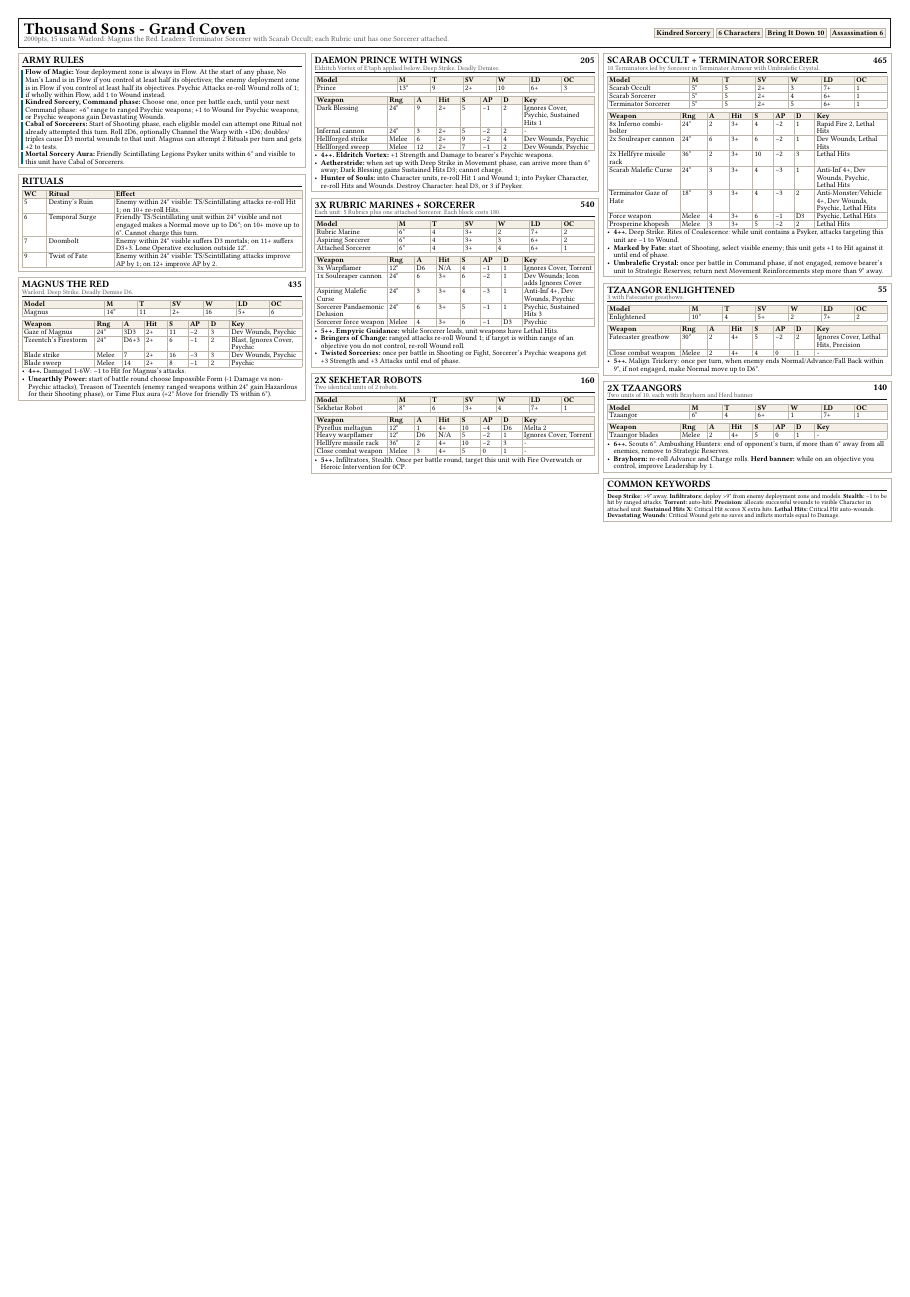
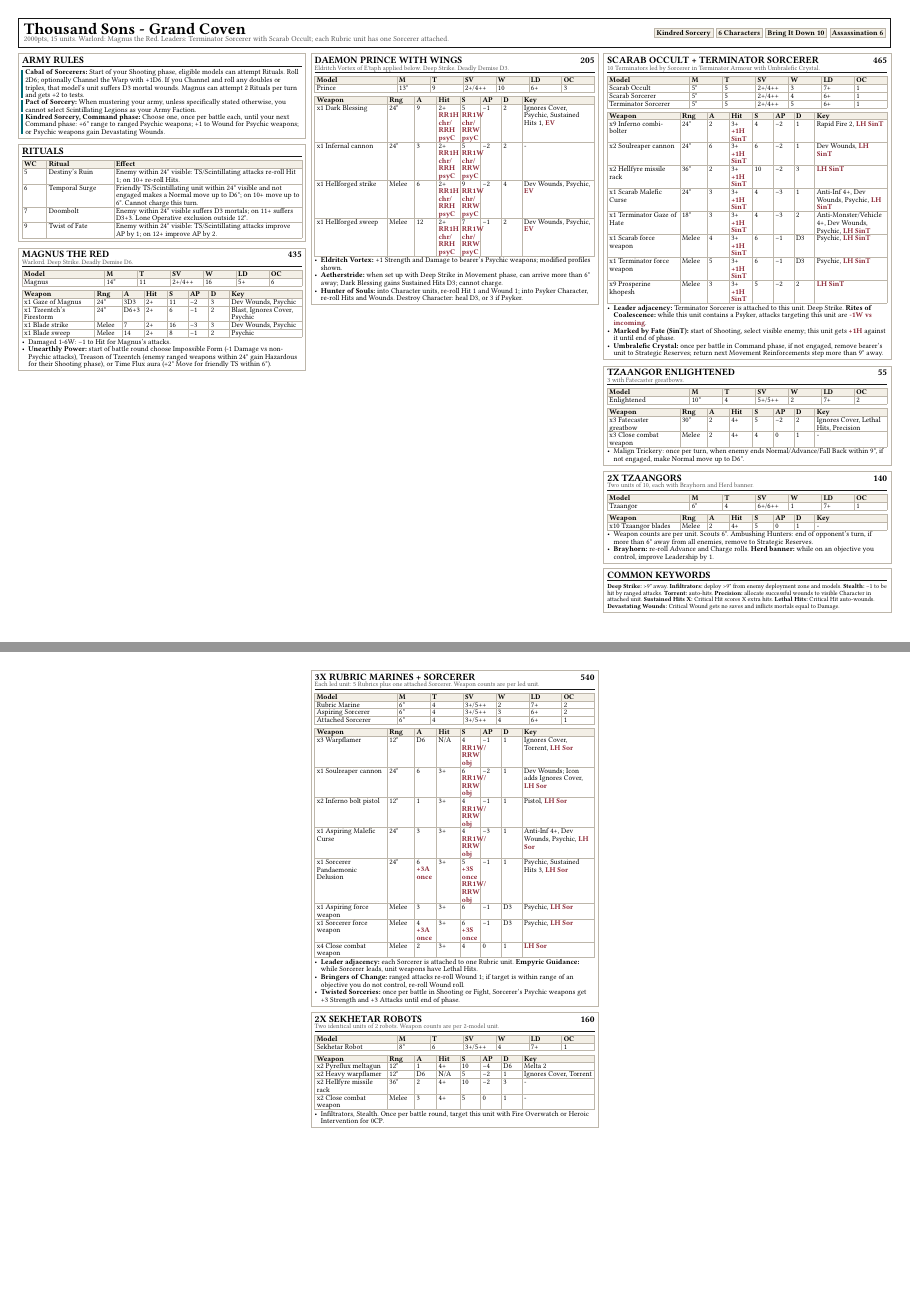
Before and after one commit to kaashif/ref-sheet, a Typst document (sheet.typ): page 1 of 2 before the commit and pages 1 and 2 of 3 after it, the two joined at a grey line, the shorter picture padded with empty space. Compiled offline with Typst 0.15; a missing font is replaced by an installed copy or a similar font.

Commit message:
Add weapon reminder annotations

```diff
--- a/sheet.typ
+++ b/sheet.typ
@@ -104,10 +105,9 @@
 
 #grid(columns: (1fr, 1fr, 1fr), gutter: 5pt, align: top)[
   #card("Army Rules")[
-    #rule("Flow of Magic")[Your deployment zone is always in Flow. At the start of any phase, No Man's Land is in Flow if you control at least half its objectives; the enemy deployment zone is in Flow if you control at least half its objectives. Psychic Attacks re-roll Wound rolls of 1; if wholly within Flow, add 1 to Wound instead.]
+    #rule("Cabal of Sorcerers")[Start of your Shooting phase, eligible models can attempt Rituals. Roll 2D6; optionally Channel the Warp with +1D6. If you Channel and roll any doubles or triples, that model's unit suffers D3 mortal wounds. Magnus can attempt 2 Rituals per turn and gets +2 to tests.]
+    #rule("Pact of Sorcery")[When mustering your army, unless specifically stated otherwise, you cannot select Scintillating Legions as your Army Faction.]
     #rule("Kindred Sorcery, Command phase")[Choose one, once per battle each, until your next Command phase: +6\" range to ranged Psychic weapons; +1 to Wound for Psychic weapons; or Psychic weapons gain Devastating Wounds.]
-    #rule("Cabal of Sorcerers")[Start of Shooting phase, each eligible model can attempt one Ritual not already attempted this turn. Roll 2D6, optionally Channel the Warp with +1D6; doubles/triples cause D3 mortal wounds to that unit. Magnus can attempt 2 Rituals per turn and gets +2 to tests.]
-    #rule("Mortal Sorcery Aura")[Friendly Scintillating Legions Psyker units within 6\" and visible to this unit have Cabal of Sorcerers.]
   ]
 
   #v(4pt)
@@ -120,12 +120,12 @@
 
   #card("Magnus the Red", pts: "435", note: "Warlord. Deep Strike. Deadly Demise D6.")[
     #stats((
-      [Magnus], [14\"], [11], [2+], [16], [5+], [6],
+      [Magnus], [14\"], [11], [2+/4++], [16], [5+], [6],
     ))
     #v(2pt)
     #weapons((
-      [Gaze of Magnus], [24\"], [3D3], [2+], [11], [-2], [3], [Dev Wounds, Psychic],
-      [Tzeentch's Firestorm], [24\"], [D6+3], [2+], [6], [-1], [2], [Blast, Ignores Cover, Psychic],
-      [Blade strike], [Melee], [7], [2+], [16], [-3], [3], [Dev Wounds, Psychic],
-      [Blade sweep], [Melee], [14], [2+], [8], [-1], [2], [Psychic],
+      [x1 Gaze of Magnus], [24\"], [3D3], [2+], [11], [-2], [3], [Dev Wounds, Psychic],
+      [x1 Tzeentch's Firestorm], [24\"], [D6+3], [2+], [6], [-1], [2], [Blast, Ignores Cover, Psychic],
+      [x1 Blade strike], [Melee], [7], [2+], [16], [-3], [3], [Dev Wounds, Psychic],
+      [x1 Blade sweep], [Melee], [14], [2+], [8], [-1], [2], [Psychic],
     ))
@@ -133,77 +133,81 @@
     - *Unearthly Power:* start of battle round choose Impossible Form (-1 Damage vs non-Psychic attacks), Treason of Tzeentch (enemy ranged weapons within 24\" gain Hazardous for their Shooting phase), or Time Flux aura (+2\" Move for friendly TS within 6\").
   ]
 ][
-  #card("Daemon Prince with Wings", pts: "205", note: "Eldritch Vortex of E'taph applied below. Deep Strike. Deadly Demise.")[
+  #card("Daemon Prince with Wings", pts: "205", note: "Eldritch Vortex of E'taph applied below. Deep Strike. Deadly Demise D3.")[
     #stats((
-      [Prince], [13\"], [9], [2+], [10], [6+], [3],
+      [Prince], [13\"], [9], [2+/4++], [10], [6+], [3],
     ))
     #v(2pt)
     #weapons((
-      [Dark Blessing], [24\"], [9], [2+], [5], [-1], [2], [Ignores Cover, Psychic, Sustained Hits 1],
-      [Infernal cannon], [24\"], [3], [2+], [5], [-2], [2], [-],
-      [Hellforged strike], [Melee], [6], [2+], [9], [-2], [4], [Dev Wounds, Psychic],
-      [Hellforged sweep], [Melee], [12], [2+], [7], [-1], [2], [Dev Wounds, Psychic],
+      [x1 Dark Blessing], [24\"], [9], [2+ #r("RR1H chr/RRH psyC")], [5 #r("RR1W chr/RRW psyC")], [-1], [2], [Ignores Cover, Psychic, Sustained Hits 1, #r("EV")],
+      [x1 Infernal cannon], [24\"], [3], [2+ #r("RR1H chr/RRH psyC")], [5 #r("RR1W chr/RRW psyC")], [-2], [2], [-],
+      [x1 Hellforged strike], [Melee], [6], [2+ #r("RR1H chr/RRH psyC")], [9 #r("RR1W chr/RRW psyC")], [-2], [4], [Dev Wounds, Psychic, #r("EV")],
+      [x1 Hellforged sweep], [Melee], [12], [2+ #r("RR1H chr/RRH psyC")], [7 #r("RR1W chr/RRW psyC")], [-1], [2], [Dev Wounds, Psychic, #r("EV")],
     ))
-    - *4++.* *Eldritch Vortex:* +1 Strength and Damage to bearer's Psychic weapons.
+    - *Eldritch Vortex:* +1 Strength and Damage to bearer's Psychic weapons; modified profiles shown.
     - *Aetherstride:* when set up with Deep Strike in Movement phase, can arrive more than 6\" away; Dark Blessing gains Sustained Hits D3; cannot charge.
     - *Hunter of Souls:* into Character units, re-roll Hit 1 and Wound 1; into Psyker Character, re-roll Hits and Wounds. Destroy Character: heal D3, or 3 if Psyker.
   ]
 
   #v(4pt)
 
-  #card("3x Rubric Marines + Sorcerer", pts: "540", note: "Each unit: 5 Rubrics plus one attached Sorcerer. Each block costs 180.")[
+  #card("3x Rubric Marines + Sorcerer", pts: "540", note: "Each led unit: 5 Rubrics plus one attached Sorcerer. Weapon counts are per led unit.")[
     #stats((
-      [Rubric Marine], [6\"], [4], [3+], [2], [7+], [2],
-      [Aspiring Sorcerer], [6\"], [4], [3+], [3], [6+], [2],
-      [Attached Sorcerer], [6\"], [4], [3+], [4], [6+], [1],
+      [Rubric Marine], [6\"], [4], [3+/5++], [2], [7+], [2],
+      [Aspiring Sorcerer], [6\"], [4], [3+/5++], [3], [6+], [2],
+      [Attached Sorcerer], [6\"], [4], [3+/5++], [4], [6+], [1],
     ))
     #v(2pt)
     #weapons((
-      [3x Warpflamer], [12\"], [D6], [N/A], [4], [-1], [1], [Ignores Cover, Torrent],
-      [1x Soulreaper cannon], [24\"], [6], [3+], [6], [-2], [1], [Dev Wounds; Icon adds Ignores Cover],
-      [Aspiring Malefic Curse], [24\"], [3], [3+], [4], [-3], [1], [Anti-Inf 4+, Dev Wounds, Psychic],
-      [Sorcerer Pandaemonic Delusion], [24\"], [6], [3+], [5], [-1], [1], [Psychic, Sustained Hits 3],
-      [Sorcerer force weapon], [Melee], [4], [3+], [6], [-1], [D3], [Psychic],
+      [x3 Warpflamer], [12\"], [D6], [N/A], [4 #r("RR1W/RRW obj")], [-1], [1], [Ignores Cover, Torrent, #r("LH Sor")],
+      [x1 Soulreaper cannon], [24\"], [6], [3+], [6 #r("RR1W/RRW obj")], [-2], [1], [Dev Wounds; Icon adds Ignores Cover, #r("LH Sor")],
+      [x2 Inferno bolt pistol], [12\"], [1], [3+], [4 #r("RR1W/RRW obj")], [-1], [1], [Pistol, #r("LH Sor")],
+      [x1 Aspiring Malefic Curse], [24\"], [3], [3+], [4 #r("RR1W/RRW obj")], [-3], [1], [Anti-Inf 4+, Dev Wounds, Psychic, #r("LH Sor")],
+      [x1 Sorcerer Pandaemonic Delusion], [24\"], [6 #r("+3A once")], [3+], [5 #r("+3S once RR1W/RRW obj")], [-1], [1], [Psychic, Sustained Hits 3, #r("LH Sor")],
+      [x1 Aspiring force weapon], [Melee], [3], [3+], [6], [-1], [D3], [Psychic, #r("LH Sor")],
+      [x1 Sorcerer force weapon], [Melee], [4 #r("+3A once")], [3+], [6 #r("+3S once")], [-1], [D3], [Psychic, #r("LH Sor")],
+      [x4 Close combat weapon], [Melee], [2], [3+], [4], [0], [1], [#r("LH Sor")],
     ))
-    - *5++.* *Empyric Guidance:* while Sorcerer leads, unit weapons have Lethal Hits.
+    - *Leader adjacency:* each Sorcerer is attached to one Rubric unit. *Empyric Guidance:* while Sorcerer leads, unit weapons have Lethal Hits.
     - *Bringers of Change:* ranged attacks re-roll Wound 1; if target is within range of an objective you do not control, re-roll Wound roll.
     - *Twisted Sorceries:* once per battle in Shooting or Fight, Sorcerer's Psychic weapons get +3 Strength and +3 Attacks until end of phase.
   ]
 
   #v(4pt)
 
-  #card("2x Sekhetar Robots", pts: "160", note: "Two identical units of 2 robots.")[
+  #card("2x Sekhetar Robots", pts: "160", note: "Two identical units of 2 robots. Weapon counts are per 2-model unit.")[
     #stats((
-      [Sekhetar Robot], [8\"], [6], [3+], [4], [7+], [1],
+      [Sekhetar Robot], [8\"], [6], [3+/5++], [4], [7+], [1],
     ))
     #v(2pt)
     #weapons((
-      [Pyreflux meltagun], [12\"], [1], [4+], [10], [-4], [D6], [Melta 2],
-      [Heavy warpflamer], [12\"], [D6], [N/A], [5], [-2], [1], [Ignores Cover, Torrent],
-      [Hellfyre missile rack], [36\"], [2], [4+], [10], [-2], [3], [-],
-      [Close combat weapon], [Melee], [3], [4+], [5], [0], [1], [-],
+      [x2 Pyreflux meltagun], [12\"], [1], [4+], [10], [-4], [D6], [Melta 2],
+      [x2 Heavy warpflamer], [12\"], [D6], [N/A], [5], [-2], [1], [Ignores Cover, Torrent],
+      [x2 Hellfyre missile rack], [36\"], [2], [4+], [10], [-2], [3], [-],
+      [x2 Close combat weapon], [Melee], [3], [4+], [5], [0], [1], [-],
     ))
-    - *5++.* Infiltrators, Stealth. Once per battle round, target this unit with Fire Overwatch or Heroic Intervention for 0CP.
+    - Infiltrators, Stealth. Once per battle round, target this unit with Fire Overwatch or Heroic Intervention for 0CP.
   ]
 ][
   #card("Scarab Occult + Terminator Sorcerer", pts: "465", note: "10 Terminators led by Sorcerer in Terminator Armour with Umbralefic Crystal.")[
     #stats((
-      [Scarab Occult], [5\"], [5], [2+], [3], [7+], [1],
-      [Scarab Sorcerer], [5\"], [5], [2+], [4], [6+], [1],
-      [Terminator Sorcerer], [5\"], [5], [2+], [5], [6+], [1],
+      [Scarab Occult], [5\"], [5], [2+/4++], [3], [7+], [1],
+      [Scarab Sorcerer], [5\"], [5], [2+/4++], [4], [6+], [1],
+      [Terminator Sorcerer], [5\"], [5], [2+/4++], [5], [6+], [1],
     ))
     #v(2pt)
     #weapons((
-      [8x Inferno combi-bolter], [24\"], [2], [3+], [4], [-2], [1], [Rapid Fire 2, Lethal Hits],
-      [2x Soulreaper cannon], [24\"], [6], [3+], [6], [-2], [1], [Dev Wounds, Lethal Hits],
-      [2x Hellfyre missile rack], [36\"], [2], [3+], [10], [-2], [3], [Lethal Hits],
-      [Scarab Malefic Curse], [24\"], [3], [3+], [4], [-3], [1], [Anti-Inf 4+, Dev Wounds, Psychic, Lethal Hits],
-      [Terminator Gaze of Hate], [18\"], [3], [3+], [4], [-3], [2], [Anti-Monster/Vehicle 4+, Dev Wounds, Psychic, Lethal Hits],
-      [Force weapon], [Melee], [4], [3+], [6], [-1], [D3], [Psychic, Lethal Hits],
-      [Prosperine khopesh], [Melee], [3], [3+], [5], [-2], [2], [Lethal Hits],
+      [x9 Inferno combi-bolter], [24\"], [2], [3+ #r("+1H SinT")], [4], [-2], [1], [Rapid Fire 2, #r("LH SinT")],
+      [x2 Soulreaper cannon], [24\"], [6], [3+ #r("+1H SinT")], [6], [-2], [1], [Dev Wounds, #r("LH SinT")],
+      [x2 Hellfyre missile rack], [36\"], [2], [3+ #r("+1H SinT")], [10], [-2], [3], [#r("LH SinT")],
+      [x1 Scarab Malefic Curse], [24\"], [3], [3+ #r("+1H SinT")], [4], [-3], [1], [Anti-Inf 4+, Dev Wounds, Psychic, #r("LH SinT")],
+      [x1 Terminator Gaze of Hate], [18\"], [3], [3+ #r("+1H SinT")], [4], [-3], [2], [Anti-Monster/Vehicle 4+, Dev Wounds, Psychic, #r("LH SinT")],
+      [x1 Scarab force weapon], [Melee], [4], [3+ #r("+1H SinT")], [6], [-1], [D3], [Psychic, #r("LH SinT")],
+      [x1 Terminator force weapon], [Melee], [5], [3+ #r("+1H SinT")], [6], [-1], [D3], [Psychic, #r("LH SinT")],
+      [x9 Prosperine khopesh], [Melee], [3], [3+ #r("+1H SinT")], [5], [-2], [2], [#r("LH SinT")],
     ))
-    - *4++.* Deep Strike. Rites of Coalescence: while unit contains a Psyker, attacks targeting this unit are -1 to Wound.
-    - *Marked by Fate:* start of Shooting, select visible enemy; this unit gets +1 to Hit against it until end of phase.
+    - *Leader adjacency:* Terminator Sorcerer is attached to this unit. Deep Strike. *Rites of Coalescence:* while this unit contains a Psyker, attacks targeting this unit are #r("-1W vs incoming").
+    - *Marked by Fate (SinT):* start of Shooting, select visible enemy; this unit gets #r("+1H") against it until end of phase.
     - *Umbralefic Crystal:* once per battle in Command phase, if not engaged, remove bearer's unit to Strategic Reserves; return next Movement Reinforcements step more than 9\" away.
   ]
 
@@ -211,27 +215,27 @@
 
   #card("Tzaangor Enlightened", pts: "55", note: "3 with Fatecaster greatbows.")[
     #stats((
-      [Enlightened], [10\"], [4], [5+], [2], [7+], [2],
+      [Enlightened], [10\"], [4], [5+/5++], [2], [7+], [2],
     ))
     #v(2pt)
     #weapons((
-      [Fatecaster greatbow], [30\"], [2], [4+], [5], [-2], [2], [Ignores Cover, Lethal Hits, Precision],
-      [Close combat weapon], [Melee], [2], [4+], [4], [0], [1], [-],
+      [x3 Fatecaster greatbow], [30\"], [2], [4+], [5], [-2], [2], [Ignores Cover, Lethal Hits, Precision],
+      [x3 Close combat weapon], [Melee], [2], [4+], [4], [0], [1], [-],
     ))
-    - *5++.* Malign Trickery: once per turn, when enemy ends Normal/Advance/Fall Back within 9\", if not engaged, make Normal move up to D6\".
+    - Malign Trickery: once per turn, when enemy ends Normal/Advance/Fall Back within 9\", if not engaged, make Normal move up to D6\".
   ]
 
   #v(4pt)
 
   #card("2x Tzaangors", pts: "140", note: "Two units of 10, each with Brayhorn and Herd banner.")[
     #stats((
-      [Tzaangor], [6\"], [4], [6+], [1], [7+], [1],
+      [Tzaangor], [6\"], [4], [6+/6++], [1], [7+], [1],
     ))
     #v(2pt)
     #weapons((
-      [Tzaangor blades], [Melee], [2], [4+], [5], [0], [1], [-],
+      [x10 Tzaangor blades], [Melee], [2], [4+], [5], [0], [1], [-],
     ))
-    - *6++.* Scouts 6\". Ambushing Hunters: end of opponent's turn, if more than 6\" away from all enemies, remove to Strategic Reserves.
+    - Weapon counts are per unit. Scouts 6\". Ambushing Hunters: end of opponent's turn, if more than 6\" away from all enemies, remove to Strategic Reserves.
     - *Brayhorn:* re-roll Advance and Charge rolls. *Herd banner:* while on an objective you control, improve Leadership by 1.
   ]
 
```
Also changed, not shown: README.md, thousand-sons-reference.pdf, sheet.typ (3 more changed lines).
